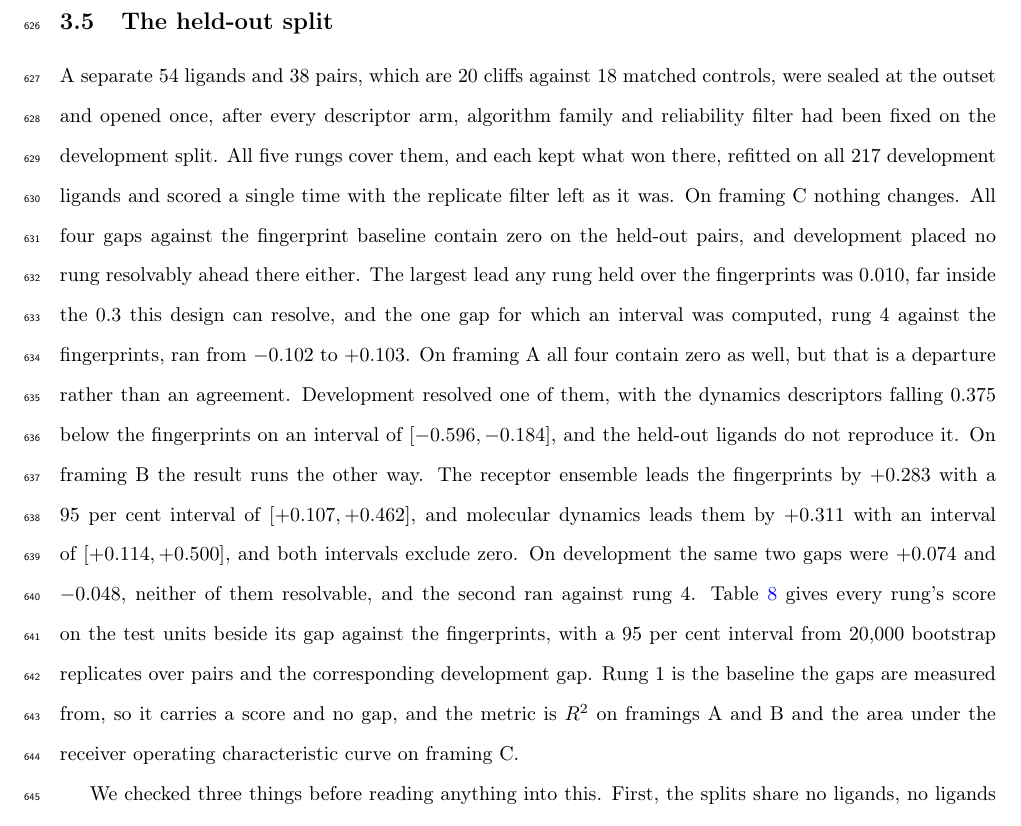
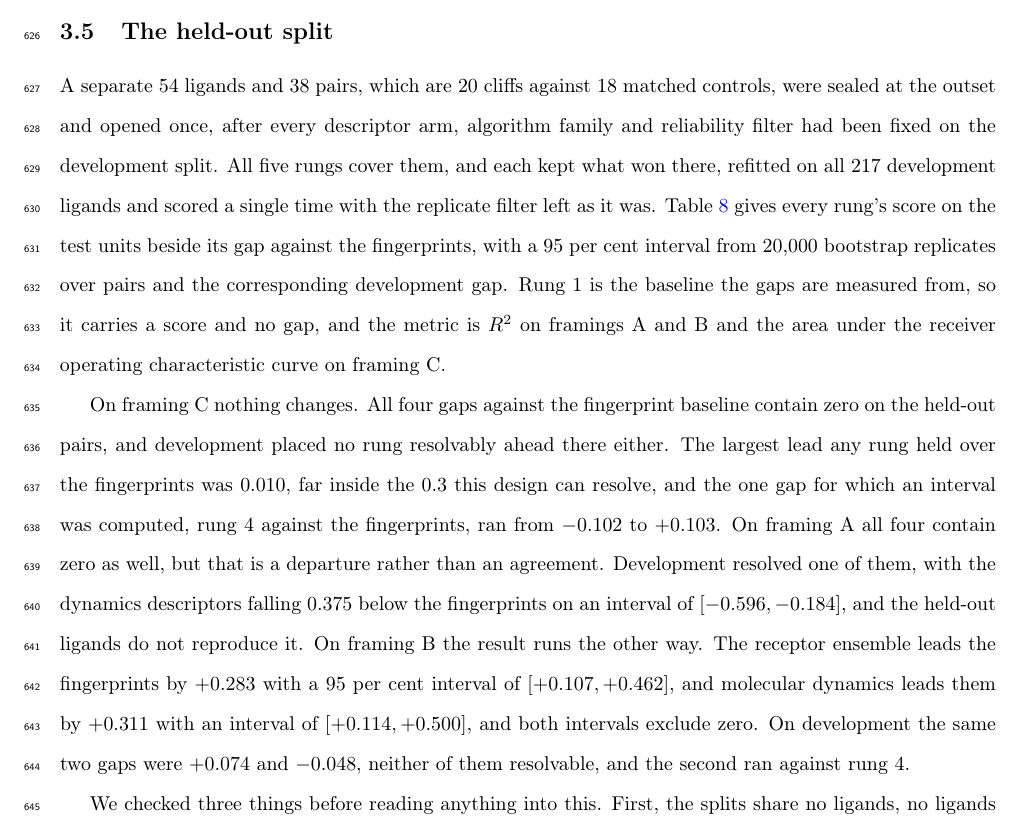
Before and after one commit to ismankrn/qsar-md-ache-cliffs, a LaTeX document (manuscript/main.tex, which reads manuscript/sections/03_results.tex): part of page 23 of 43, cut so that both start at the same text. Compiled offline with pdfLaTeX.

Commit message:
Point at the table before walking through the framings
The subsection sent the reader through all three framings and only then said where
the numbers were and what the columns meant. The table reference and the note that
rung 1 carries no gap now come first, so a reader has the grid in front of them
before the first result arrives, and the per-framing discussion stands as its own
paragraph.

Co-Authored-By: Claude Opus 5 <noreply@anthropic.com>

```diff
--- a/manuscript/sections/03_results.tex
+++ b/manuscript/sections/03_results.tex
@@ -290,28 +290,31 @@ removes the reading that there was nothing there to find.
 \subsection{The held-out split}\label{sec:testsplit}
 
 A separate 54 ligands and 38 pairs, which are 20 cliffs against 18 matched controls,
-were sealed at the outset and opened once, after every descriptor arm, algorithm family
-and reliability filter had been fixed on the development split. All five rungs cover
-them, and each kept what won there, refitted on all 217 development ligands and scored
-a single time with the replicate filter left as it was. On \framingC{} nothing
-changes. All four gaps against the fingerprint baseline contain zero on the held-out
-pairs, and development placed no rung resolvably ahead there either. The largest lead
-any rung held over the fingerprints was $0.010$, far inside the $0.3$ this design can
-resolve, and the one gap for which an interval was computed, rung~4 against the
-fingerprints, ran from $-0.102$ to $+0.103$. On \framingA{} all four
-contain zero as well, but that is a departure rather than an agreement. Development
-resolved one of them, with the dynamics descriptors falling $0.375$ below the
-fingerprints on an interval of $[-0.596, -0.184]$, and the held-out ligands do not
-reproduce it. On \framingB{} the result runs the other way. The receptor ensemble leads the fingerprints by $+0.283$
-with a 95 per cent interval of $[+0.107, +0.462]$, and molecular dynamics leads them by
-$+0.311$ with an interval of $[+0.114, +0.500]$, and both intervals exclude zero. On
-development the same two gaps were $+0.074$ and $-0.048$, neither of them resolvable,
-and the second ran against rung~4. Table~\ref{tab:testsplit} gives every rung's score
-on the test units beside its gap against the fingerprints, with a 95 per cent interval
-from 20{,}000 bootstrap replicates over pairs and the corresponding development gap.
-Rung~1 is the baseline the gaps are measured from, so it carries a score and no gap,
-and the metric is $R^2$ on framings~A and~B and the area under the receiver operating
-characteristic curve on \framingC{}.
+were sealed at the outset and opened once, after every descriptor arm, algorithm
+family and reliability filter had been fixed on the development split. All five rungs
+cover them, and each kept what won there, refitted on all 217 development ligands and
+scored a single time with the replicate filter left as it was.
+Table~\ref{tab:testsplit} gives every rung's score on the test units beside its gap
+against the fingerprints, with a 95 per cent interval from 20{,}000 bootstrap
+replicates over pairs and the corresponding development gap. Rung~1 is the baseline
+the gaps are measured from, so it carries a score and no gap, and the metric is $R^2$
+on framings~A and~B and the area under the receiver operating characteristic curve on
+\framingC{}.
+
+On \framingC{} nothing changes. All four gaps against the fingerprint baseline contain
+zero on the held-out pairs, and development placed no rung resolvably ahead there
+either. The largest lead any rung held over the fingerprints was $0.010$, far inside
+the $0.3$ this design can resolve, and the one gap for which an interval was computed,
+rung~4 against the fingerprints, ran from $-0.102$ to $+0.103$. On \framingA{} all
+four contain zero as well, but that is a departure rather than an agreement.
+Development resolved one of them, with the dynamics descriptors falling $0.375$ below
+the fingerprints on an interval of $[-0.596, -0.184]$, and the held-out ligands do not
+reproduce it. On \framingB{} the result runs the other way. The receptor ensemble
+leads the fingerprints by $+0.283$ with a 95 per cent interval of $[+0.107, +0.462]$,
+and molecular dynamics leads them by $+0.311$ with an interval of $[+0.114, +0.500]$,
+and both intervals exclude zero. On development the same two gaps were $+0.074$ and
+$-0.048$, neither of them resolvable, and the second ran against rung~4.
+
 
 \begin{table}[tb]
   \centering
```
